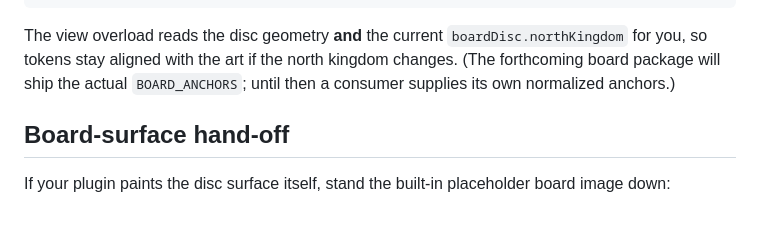
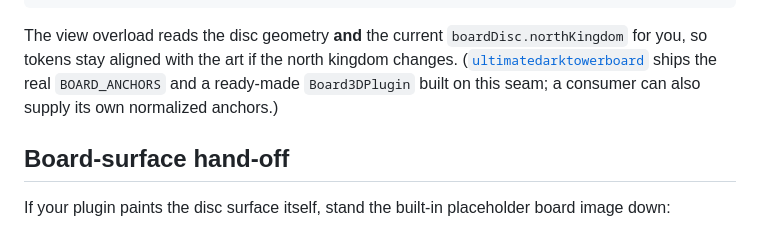
Before and after one commit to ChessMess/UltimateDarkTowerDisplay, a Markdown page: docs/SCENE_PLUGINS.md, the part around the change. GitHub-like rendering.

Commit message:
docs: add ultimatedarktowerboard to related projects
- list ultimatedarktowerboard in docs/README.md "External resources" (its 3D
  board attaches to this renderer as a ScenePlugin)
- de-stale SCENE_PLUGINS.md: the board package ships BOARD_ANCHORS + a ready-made
  Board3DPlugin now, so it is no longer "forthcoming"

````diff
--- a/docs/SCENE_PLUGINS.md
+++ b/docs/SCENE_PLUGINS.md
@@ -127,7 +127,7 @@ tokens.forEach((t, i) => {
 });
 ```
 
-The view overload reads the disc geometry **and** the current `boardDisc.northKingdom` for you, so tokens stay aligned with the art if the north kingdom changes. (The forthcoming board package will ship the actual `BOARD_ANCHORS`; until then a consumer supplies its own normalized anchors.)
+The view overload reads the disc geometry **and** the current `boardDisc.northKingdom` for you, so tokens stay aligned with the art if the north kingdom changes. ([`ultimatedarktowerboard`](https://github.com/ChessMess/UltimateDarkTowerBoard) ships the real `BOARD_ANCHORS` and a ready-made `Board3DPlugin` built on this seam; a consumer can also supply its own normalized anchors.)
 
 ## Board-surface hand-off
 
````
Also changed, not shown: docs/README.md (+1 -0 lines).
